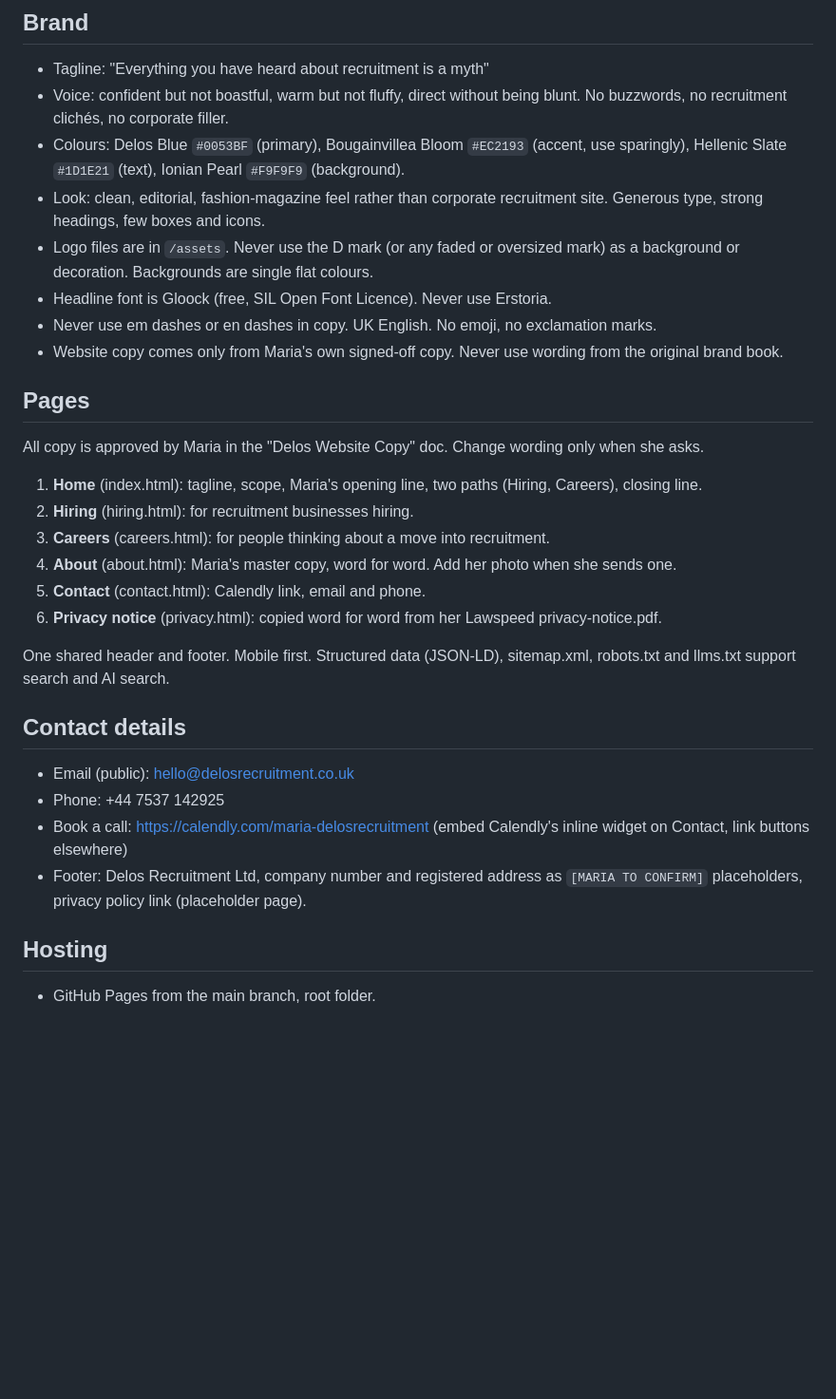
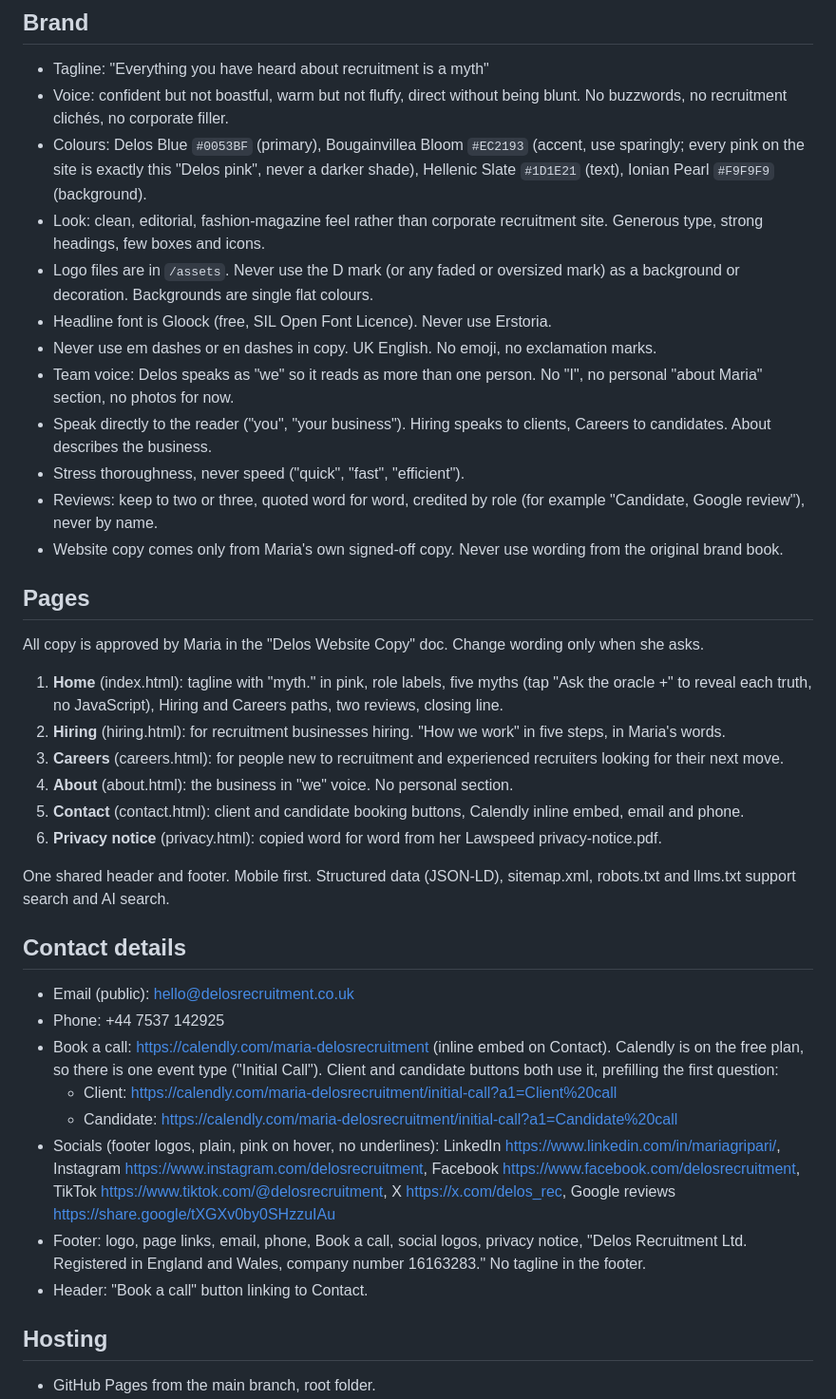
Before and after one commit to riagri/delos-website, a Markdown page: CLAUDE.md, the part around the change. Shown at 95% size. Drawn GitHub-style; blank space fills up the shorter version.

Commit message:
Update CLAUDE.md to match the site as it now stands

```diff
--- a/CLAUDE.md
+++ b/CLAUDE.md
@@ -16,22 +16,26 @@ Website for Delos Recruitment Ltd, a specialist recruitment-to-recruitment (rec2
 
 - Tagline: "Everything you have heard about recruitment is a myth"
 - Voice: confident but not boastful, warm but not fluffy, direct without being blunt. No buzzwords, no recruitment clichés, no corporate filler.
-- Colours: Delos Blue `#0053BF` (primary), Bougainvillea Bloom `#EC2193` (accent, use sparingly), Hellenic Slate `#1D1E21` (text), Ionian Pearl `#F9F9F9` (background).
+- Colours: Delos Blue `#0053BF` (primary), Bougainvillea Bloom `#EC2193` (accent, use sparingly; every pink on the site is exactly this "Delos pink", never a darker shade), Hellenic Slate `#1D1E21` (text), Ionian Pearl `#F9F9F9` (background).
 - Look: clean, editorial, fashion-magazine feel rather than corporate recruitment site. Generous type, strong headings, few boxes and icons.
 - Logo files are in `/assets`. Never use the D mark (or any faded or oversized mark) as a background or decoration. Backgrounds are single flat colours.
 - Headline font is Gloock (free, SIL Open Font Licence). Never use Erstoria.
 - Never use em dashes or en dashes in copy. UK English. No emoji, no exclamation marks.
+- Team voice: Delos speaks as "we" so it reads as more than one person. No "I", no personal "about Maria" section, no photos for now.
+- Speak directly to the reader ("you", "your business"). Hiring speaks to clients, Careers to candidates. About describes the business.
+- Stress thoroughness, never speed ("quick", "fast", "efficient").
+- Reviews: keep to two or three, quoted word for word, credited by role (for example "Candidate, Google review"), never by name.
 - Website copy comes only from Maria's own signed-off copy. Never use wording from the original brand book.
 
 ## Pages
 
 All copy is approved by Maria in the "Delos Website Copy" doc. Change wording only when she asks.
 
-1. **Home** (index.html): tagline, scope, Maria's opening line, two paths (Hiring, Careers), closing line.
-2. **Hiring** (hiring.html): for recruitment businesses hiring.
-3. **Careers** (careers.html): for people thinking about a move into recruitment.
-4. **About** (about.html): Maria's master copy, word for word. Add her photo when she sends one.
-5. **Contact** (contact.html): Calendly link, email and phone.
+1. **Home** (index.html): tagline with "myth." in pink, role labels, five myths (tap "Ask the oracle +" to reveal each truth, no JavaScript), Hiring and Careers paths, two reviews, closing line.
+2. **Hiring** (hiring.html): for recruitment businesses hiring. "How we work" in five steps, in Maria's words.
+3. **Careers** (careers.html): for people new to recruitment and experienced recruiters looking for their next move.
+4. **About** (about.html): the business in "we" voice. No personal section.
+5. **Contact** (contact.html): client and candidate booking buttons, Calendly inline embed, email and phone.
 6. **Privacy notice** (privacy.html): copied word for word from her Lawspeed privacy-notice.pdf.
 
 One shared header and footer. Mobile first. Structured data (JSON-LD), sitemap.xml, robots.txt and llms.txt support search and AI search.
@@ -40,8 +44,12 @@ One shared header and footer. Mobile first. Structured data (JSON-LD), sitemap.x
 
 - Email (public): hello@delosrecruitment.co.uk
 - Phone: +44 7537 142925
-- Book a call: https://calendly.com/maria-delosrecruitment (embed Calendly's inline widget on Contact, link buttons elsewhere)
-- Footer: Delos Recruitment Ltd, company number and registered address as `[MARIA TO CONFIRM]` placeholders, privacy policy link (placeholder page).
+- Book a call: https://calendly.com/maria-delosrecruitment (inline embed on Contact). Calendly is on the free plan, so there is one event type ("Initial Call"). Client and candidate buttons both use it, prefilling the first question:
+  - Client: https://calendly.com/maria-delosrecruitment/initial-call?a1=Client%20call
+  - Candidate: https://calendly.com/maria-delosrecruitment/initial-call?a1=Candidate%20call
+- Socials (footer logos, plain, pink on hover, no underlines): LinkedIn https://www.linkedin.com/in/mariagripari/, Instagram https://www.instagram.com/delosrecruitment, Facebook https://www.facebook.com/delosrecruitment, TikTok https://www.tiktok.com/@delosrecruitment, X https://x.com/delos_rec, Google reviews https://share.google/tXGXv0by0SHzzuIAu
+- Footer: logo, page links, email, phone, Book a call, social logos, privacy notice, "Delos Recruitment Ltd. Registered in England and Wales, company number 16163283." No tagline in the footer.
+- Header: "Book a call" button linking to Contact.
 
 ## Hosting
 
```
